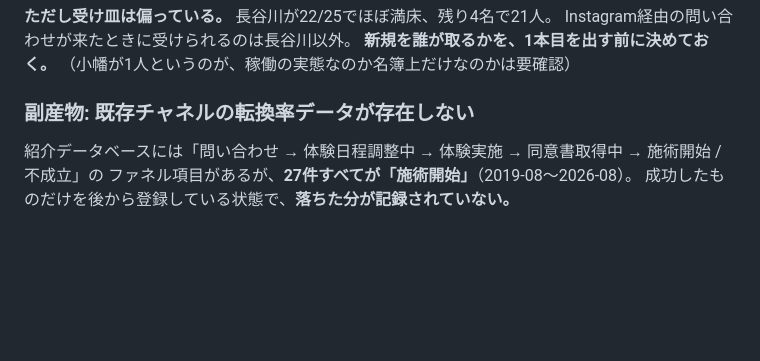
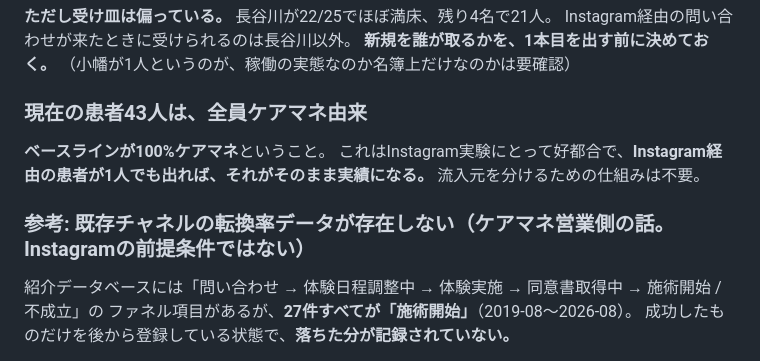
Before and after one commit to iga89koshi-art/massage-record-app, a Markdown page: instagram/04-商圏データ/README.md, the part around the change. Drawn GitHub-style; blank space fills up the shorter version.

Commit message:
現患者は全員ケアマネ由来。Instagram経由の1人目がそのまま実績になる
流入元を分けて記録する仕組みは不要と判明。またケアマネ営業側の改善（紹介DBの経過を埋める等）をInstagramの前提条件に混ぜていたため、次のアクションから外して「それはそれ、これはこれ」を明記した。

Co-Authored-By: Claude Opus 5 <noreply@anthropic.com>

```diff
--- a/instagram/04-商圏データ/README.md
+++ b/instagram/04-商圏データ/README.md
@@ -161,7 +161,13 @@ Instagram経由の問い合わせが来たときに受けられるのは長谷
 **新規を誰が取るかを、1本目を出す前に決めておく。**
 （小幡が1人というのが、稼働の実態なのか名簿上だけなのかは要確認）
 
-### 副産物: 既存チャネルの転換率データが存在しない
+### 現在の患者43人は、全員ケアマネ由来
+
+**ベースラインが100%ケアマネ**ということ。
+これはInstagram実験にとって好都合で、**Instagram経由の患者が1人でも出れば、それがそのまま実績になる。**
+流入元を分けるための仕組みは不要。
+
+### 参考: 既存チャネルの転換率データが存在しない（ケアマネ営業側の話。Instagramの前提条件ではない）
 
 紹介データベースには「問い合わせ → 体験日程調整中 → 体験実施 → 同意書取得中 → 施術開始 / 不成立」の
 ファネル項目があるが、**27件すべてが「施術開始」**（2019-08〜2026-08）。
```
Also changed, not shown: instagram/00-戦略記録.md (+2 -1 lines), instagram/HANDOFF.md (+9 -5 lines).
